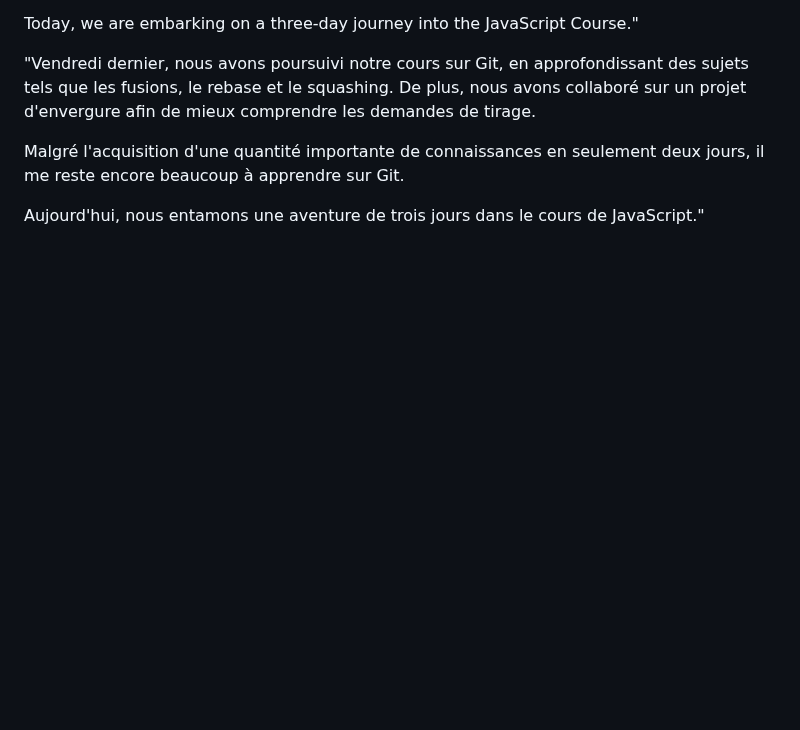
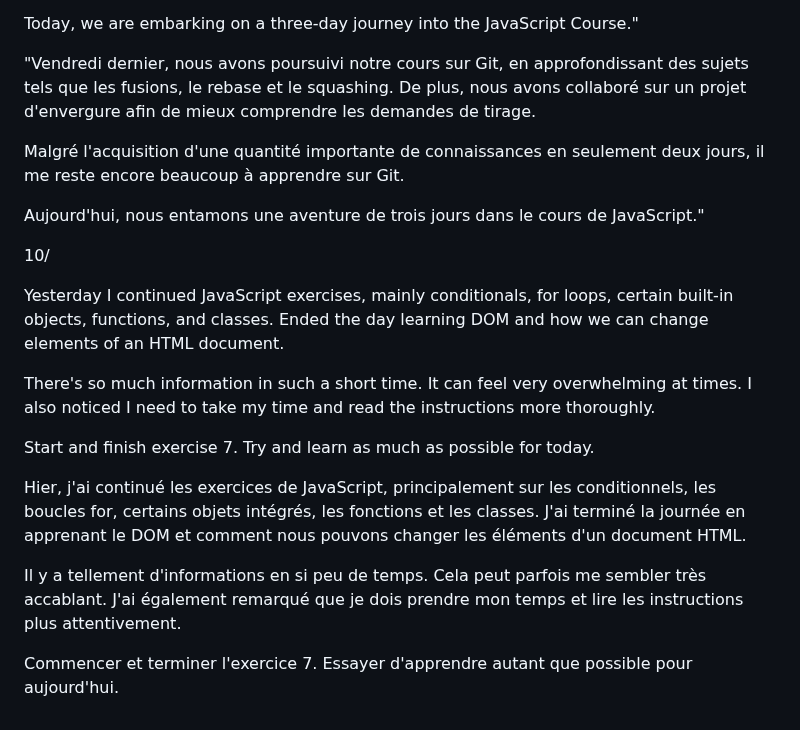
Before and after one commit to szynner/camp-stuff, a Markdown page: README.md, the part around the change. Rendered like a GitHub page; blank space fills up the shorter version.

```diff
--- a/README.md
+++ b/README.md
@@ -88,3 +88,17 @@ Today, we are embarking on a three-day journey into the JavaScript Course."
 Malgré l'acquisition d'une quantité importante de connaissances en seulement deux jours, il me reste encore beaucoup à apprendre sur Git.
 
 Aujourd'hui, nous entamons une aventure de trois jours dans le cours de JavaScript."
+
+10/
+
+Yesterday I continued JavaScript exercises, mainly conditionals, for loops, certain built-in objects, functions, and classes. Ended the day learning DOM and how we can change elements of an HTML document.
+
+There's so much information in such a short time. It can feel very overwhelming at times. I also noticed I need to take my time and read the instructions more thoroughly.
+
+Start and finish exercise 7. Try and learn as much as possible for today.
+
+Hier, j'ai continué les exercices de JavaScript, principalement sur les conditionnels, les boucles for, certains objets intégrés, les fonctions et les classes. J'ai terminé la journée en apprenant le DOM et comment nous pouvons changer les éléments d'un document HTML.
+
+Il y a tellement d'informations en si peu de temps. Cela peut parfois me sembler très accablant. J'ai également remarqué que je dois prendre mon temps et lire les instructions plus attentivement.
+
+Commencer et terminer l'exercice 7. Essayer d'apprendre autant que possible pour aujourd'hui.
```
